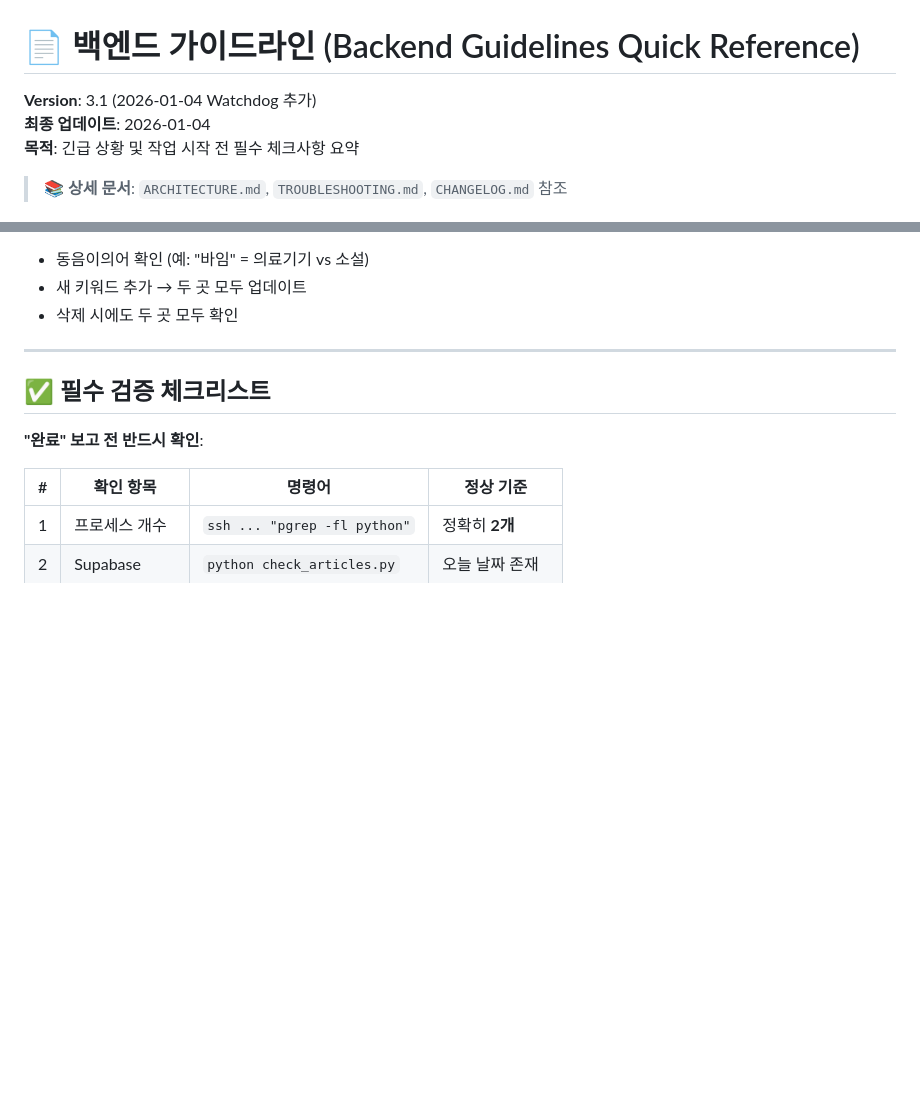
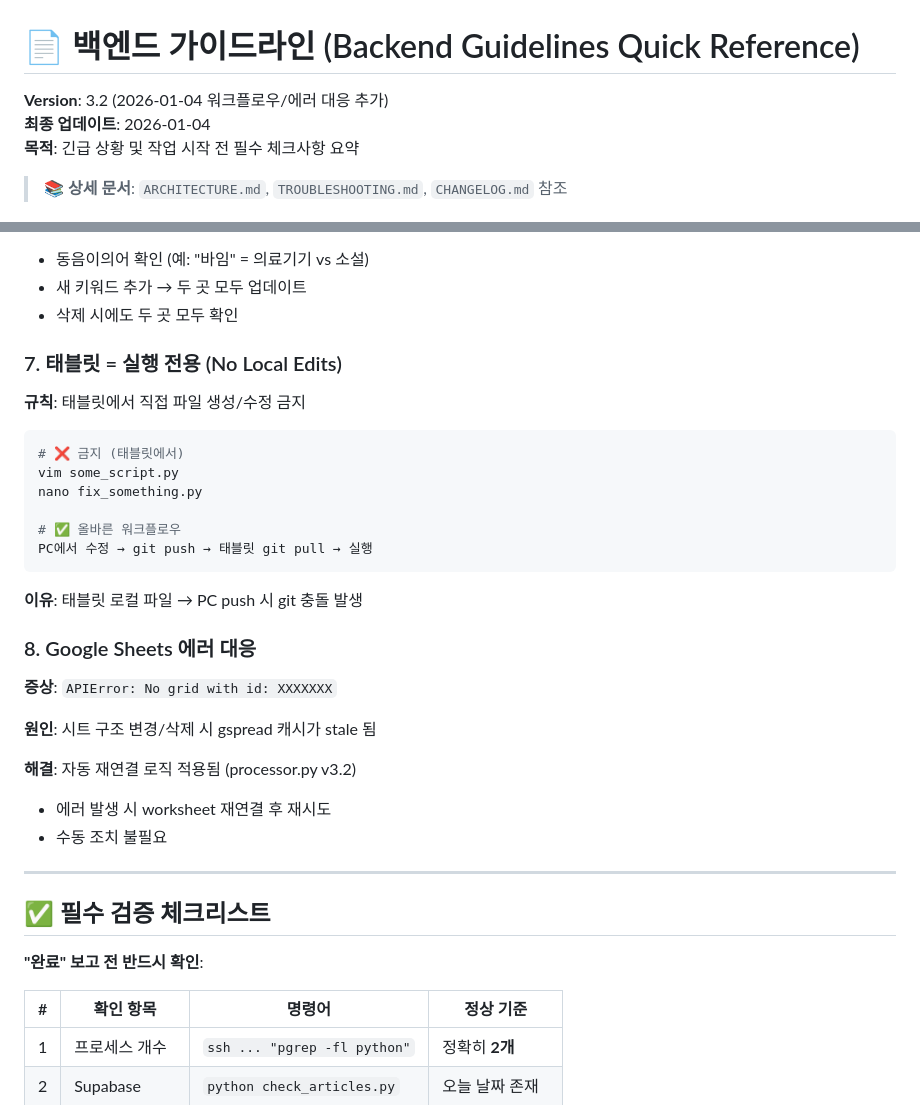
Before and after one commit to hyunggyu96/hgdaniel, a Markdown page: _docs/BACKEND_GUIDELINES.md, 2 parts joined by grey strips. Rendered like a GitHub page; blank space fills up the shorter version.

Commit message:
docs: Add tablet workflow rules & Google Sheets error handling (v3.2)

````diff
--- a/_docs/BACKEND_GUIDELINES.md
+++ b/_docs/BACKEND_GUIDELINES.md
@@ -1,6 +1,6 @@
 # 📄 백엔드 가이드라인 (Backend Guidelines Quick Reference)
 
-**Version**: 3.1 (2026-01-04 Watchdog 추가)
+**Version**: 3.2 (2026-01-04 워크플로우/에러 대응 추가)
 **최종 업데이트**: 2026-01-04
 **목적**: 긴급 상황 및 작업 시작 전 필수 체크사항 요약
 
@@ -89,6 +89,32 @@ git pull
 - 동음이의어 확인 (예: "바임" = 의료기기 vs 소설)
 - 새 키워드 추가 → 두 곳 모두 업데이트
 - 삭제 시에도 두 곳 모두 확인
+
+### 7. 태블릿 = 실행 전용 (No Local Edits)
+
+**규칙**: 태블릿에서 직접 파일 생성/수정 금지
+
+```bash
+# ❌ 금지 (태블릿에서)
+vim some_script.py
+nano fix_something.py
+
+# ✅ 올바른 워크플로우
+PC에서 수정 → git push → 태블릿 git pull → 실행
+```
+
+**이유**: 태블릿 로컬 파일 → PC push 시 git 충돌 발생
+
+### 8. Google Sheets 에러 대응
+
+**증상**: `APIError: No grid with id: XXXXXXX`
+
+**원인**: 시트 구조 변경/삭제 시 gspread 캐시가 stale 됨
+
+**해결**: 자동 재연결 로직 적용됨 (processor.py v3.2)
+
+- 에러 발생 시 worksheet 재연결 후 재시도
+- 수동 조치 불필요
 
 ---
 
````
